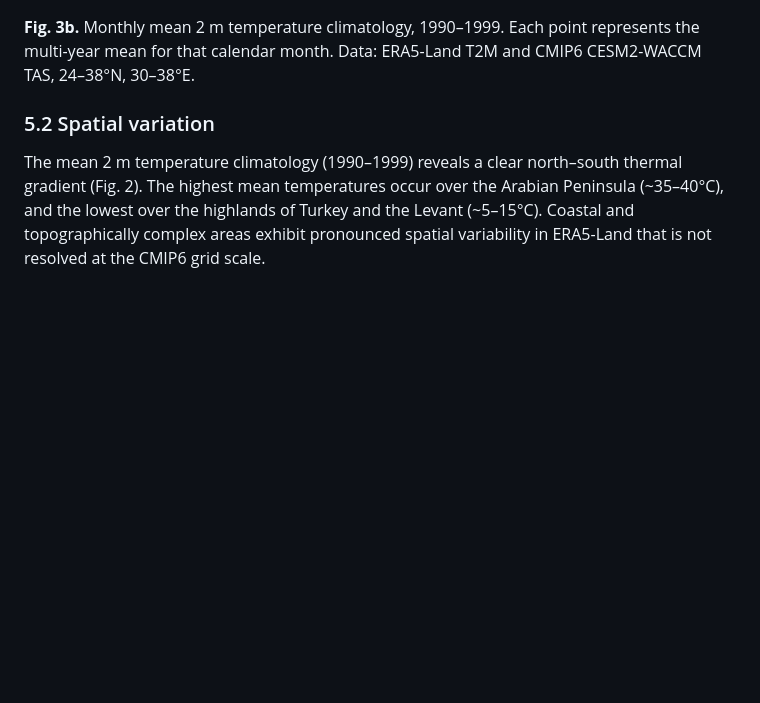
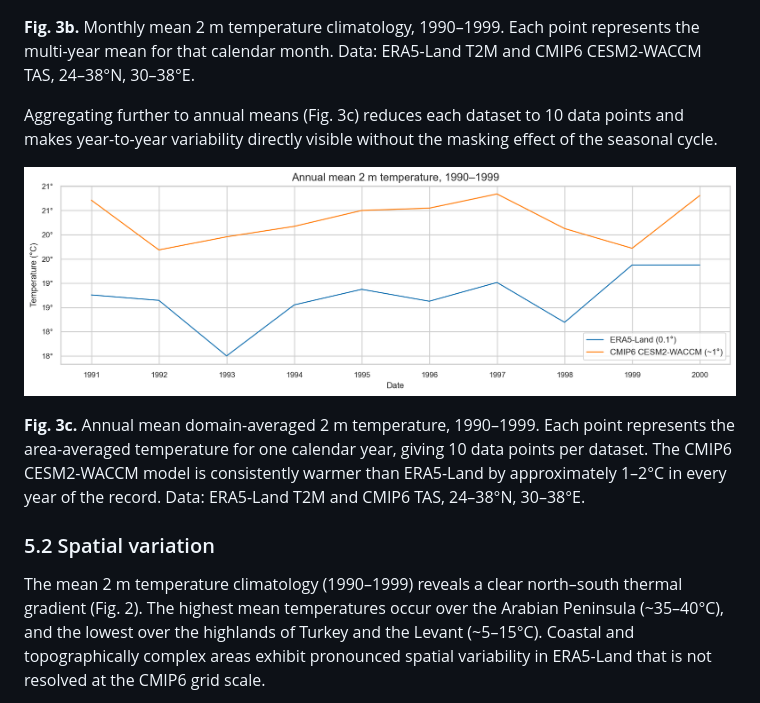
Before and after one commit to Shirlevran9/downscaling-thesis, a Markdown page: initial_findings.md, the part around the change. Rendered like a GitHub page; pictures changed too: plots/fig03c_yearly_mean.png (added); blank space fills up the shorter version.

Commit message:
Add annual mean timeseries (fig03c) under Domain-averaged temporal variation
Co-Authored-By: Claude Sonnet 4.6 <noreply@anthropic.com>

```diff
--- a/initial_findings.md
+++ b/initial_findings.md
@@ -106,6 +106,12 @@ The monthly climatology (Fig. 3b) summarises the seasonal cycle and confirms tha
 ![Fig. 3b](plots/fig03b_monthly_climatology.png)
 
 **Fig. 3b.** Monthly mean 2 m temperature climatology, 1990–1999. Each point represents the multi-year mean for that calendar month. Data: ERA5-Land T2M and CMIP6 CESM2-WACCM TAS, 24–38°N, 30–38°E.
+
+Aggregating further to annual means (Fig. 3c) reduces each dataset to 10 data points and makes year-to-year variability directly visible without the masking effect of the seasonal cycle.
+
+![Fig. 3c](plots/fig03c_yearly_mean.png)
+
+**Fig. 3c.** Annual mean domain-averaged 2 m temperature, 1990–1999. Each point represents the area-averaged temperature for one calendar year, giving 10 data points per dataset. The CMIP6 CESM2-WACCM model is consistently warmer than ERA5-Land by approximately 1–2°C in every year of the record. Data: ERA5-Land T2M and CMIP6 TAS, 24–38°N, 30–38°E.
 
 ### 5.2 Spatial variation
 
```
Also changed, not shown: 2 other files.
